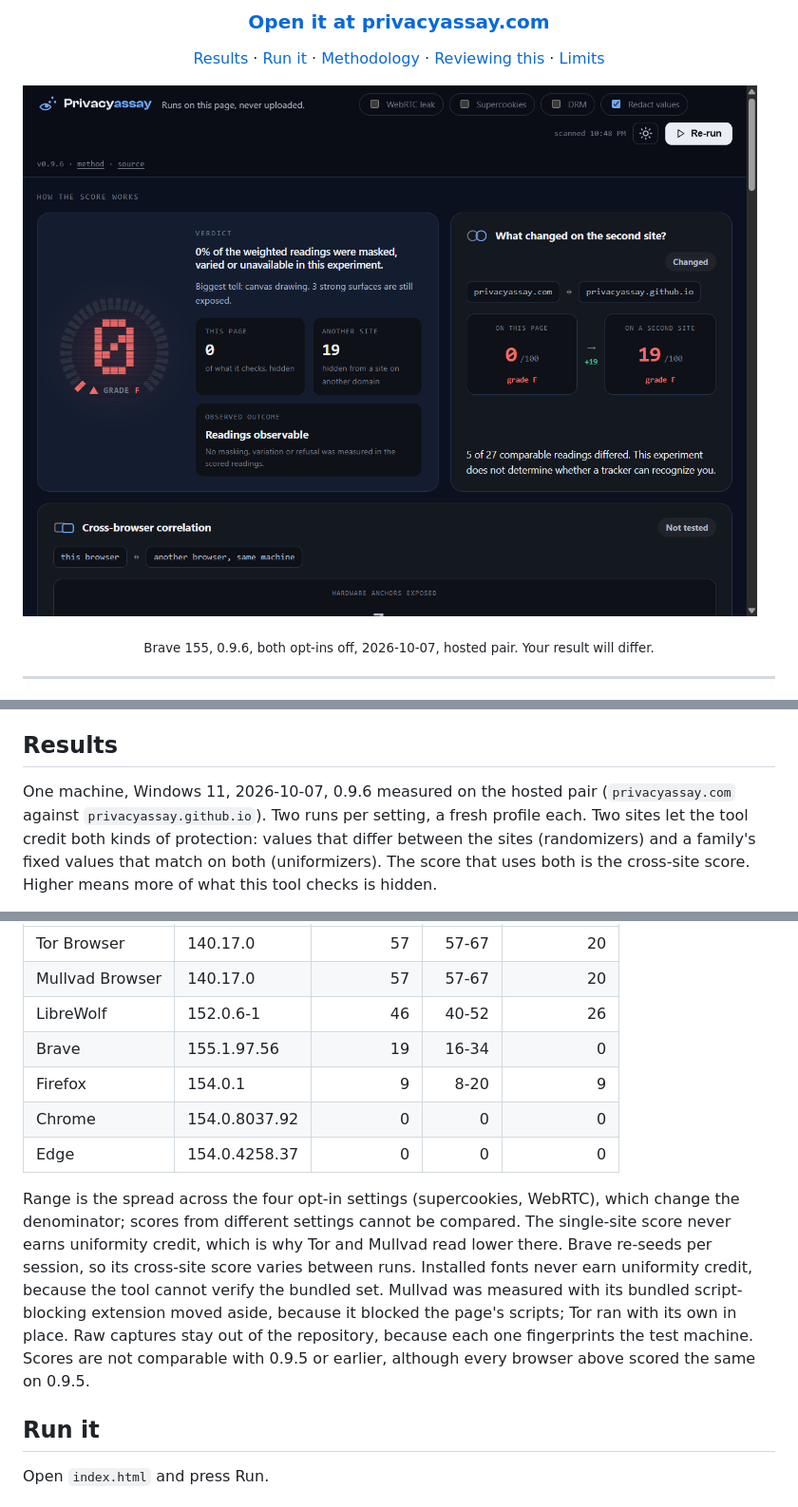
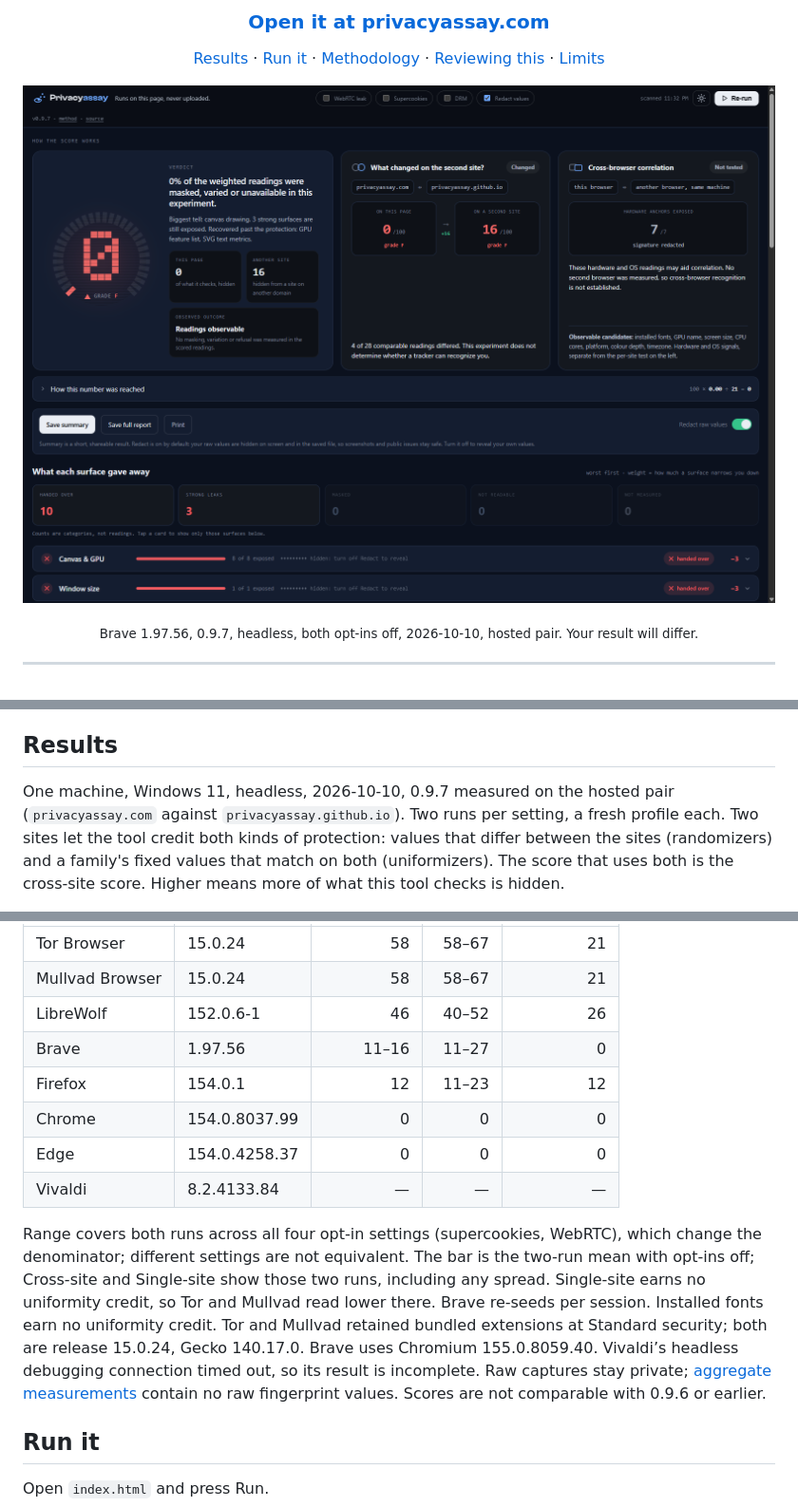
Before and after one commit to seyedehsanhadi/privacyassay, a Markdown page: README.md, 3 parts joined by grey strips. Shown at 95% size. GitHub-like rendering; pictures changed too: screenshot.png.

```diff
--- a/README.md
+++ b/README.md
@@ -25,5 +25,5 @@ Everything runs on your machine; the fingerprint is never uploaded.
 
-<div align="center"><sub>Brave 155, 0.9.6, both opt-ins off, 2026-10-07, hosted pair. Your result will differ.</sub></div>
+<div align="center"><sub>Brave 1.97.56, 0.9.7, headless, both opt-ins off, 2026-10-10, hosted pair. Your result will differ.</sub></div>
 
 ---
 
@@ -49,7 +49,7 @@ A copy you run yourself contacts neither of those hosts: the second origin is re
 
 ## Results
 
-One machine, Windows 11, 2026-10-07, 0.9.6 measured on the hosted pair (`privacyassay.com` against `privacyassay.github.io`). Two runs per setting, a fresh profile each. Two sites let the tool credit both kinds of protection: values that differ between the sites (randomizers) and a family's fixed values that match on both (uniformizers). The score that uses both is the cross-site score. Higher means more of what this tool checks is hidden.
+One machine, Windows 11, headless, 2026-10-10, 0.9.7 measured on the hosted pair (`privacyassay.com` against `privacyassay.github.io`). Two runs per setting, a fresh profile each. Two sites let the tool credit both kinds of protection: values that differ between the sites (randomizers) and a family's fixed values that match on both (uniformizers). The score that uses both is the cross-site score. Higher means more of what this tool checks is hidden.
 
 <picture>
   <source media="(prefers-color-scheme: dark)" srcset="chart-dark.svg">
@@ -58,15 +58,16 @@ One machine, Windows 11, 2026-10-07, 0.9.6 measured on the hosted pair (`privacy
 
 | Browser | Version | Cross-site | Range | Single-site |
 |---|---|---:|---:|---:|
-| Tor Browser | 140.17.0 | 57 | 57-67 | 20 |
-| Mullvad Browser | 140.17.0 | 57 | 57-67 | 20 |
-| LibreWolf | 152.0.6-1 | 46 | 40-52 | 26 |
-| Brave | 155.1.97.56 | 19 | 16-34 | 0 |
-| Firefox | 154.0.1 | 9 | 8-20 | 9 |
-| Chrome | 154.0.8037.92 | 0 | 0 | 0 |
+| Tor Browser | 15.0.24 | 58 | 58–67 | 21 |
+| Mullvad Browser | 15.0.24 | 58 | 58–67 | 21 |
+| LibreWolf | 152.0.6-1 | 46 | 40–52 | 26 |
+| Brave | 1.97.56 | 11–16 | 11–27 | 0 |
+| Firefox | 154.0.1 | 12 | 11–23 | 12 |
+| Chrome | 154.0.8037.99 | 0 | 0 | 0 |
 | Edge | 154.0.4258.37 | 0 | 0 | 0 |
+| Vivaldi | 8.2.4133.84 | — | — | — |
 
-Range is the spread across the four opt-in settings (supercookies, WebRTC), which change the denominator; scores from different settings cannot be compared. The single-site score never earns uniformity credit, which is why Tor and Mullvad read lower there. Brave re-seeds per session, so its cross-site score varies between runs. Installed fonts never earn uniformity credit, because the tool cannot verify the bundled set. Mullvad was measured with its bundled script-blocking extension moved aside, because it blocked the page's scripts; Tor ran with its own in place. Raw captures stay out of the repository, because each one fingerprints the test machine. Scores are not comparable with 0.9.5 or earlier, although every browser above scored the same on 0.9.5.
+Range covers both runs across all four opt-in settings (supercookies, WebRTC), which change the denominator; different settings are not equivalent. The bar is the two-run mean with opt-ins off; Cross-site and Single-site show those two runs, including any spread. Single-site earns no uniformity credit, so Tor and Mullvad read lower there. Brave re-seeds per session. Installed fonts earn no uniformity credit. Tor and Mullvad retained bundled extensions at Standard security; both are release 15.0.24, Gecko 140.17.0. Brave uses Chromium 155.0.8059.40. Vivaldi’s headless debugging connection timed out, so its result is incomplete. Raw captures stay private; [aggregate measurements](bench/results-0.9.7.json) contain no raw fingerprint values. Scores are not comparable with 0.9.6 or earlier.
 
 ## Run it
 
```
Also changed, not shown: other parts of README.md (+3 -3 lines), METHODOLOGY.md (+1 -1 lines), bench/README.md (+4 -4 lines), 9 other files.
